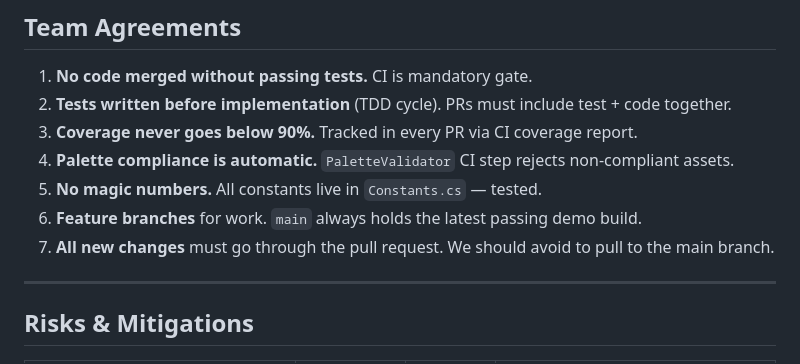
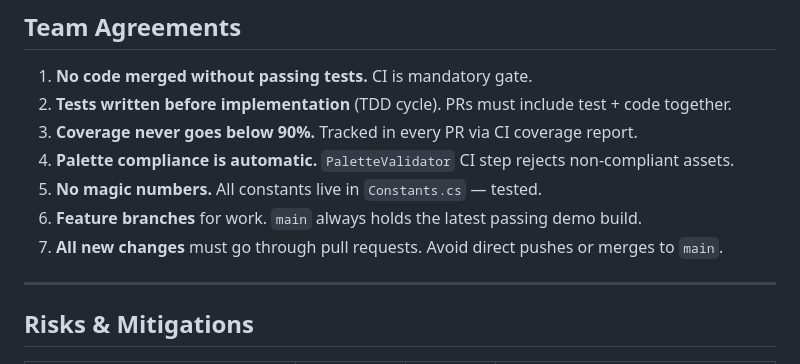
Before and after one commit to Ziomy137/EchoForest, a Markdown page: docs/sprint-plan-demo.md, the part around the change. Drawn GitHub-style.

Commit message:
Update docs/sprint-plan-demo.md
Co-authored-by: Copilot <175728472+Copilot@users.noreply.github.com>

```diff
--- a/docs/sprint-plan-demo.md
+++ b/docs/sprint-plan-demo.md
@@ -1286,7 +1286,7 @@ assert_file_exists "export/macos/EchoForest.app/Contents/MacOS/EchoForest"
 4. **Palette compliance is automatic.** `PaletteValidator` CI step rejects non-compliant assets.
 5. **No magic numbers.** All constants live in `Constants.cs` — tested.
 6. **Feature branches** for work. `main` always holds the latest passing demo build.
-7. **All new changes** must go through the pull request. We should avoid to pull to the main branch.
+7. **All new changes** must go through pull requests. Avoid direct pushes or merges to `main`.
 
 ---
 
```
